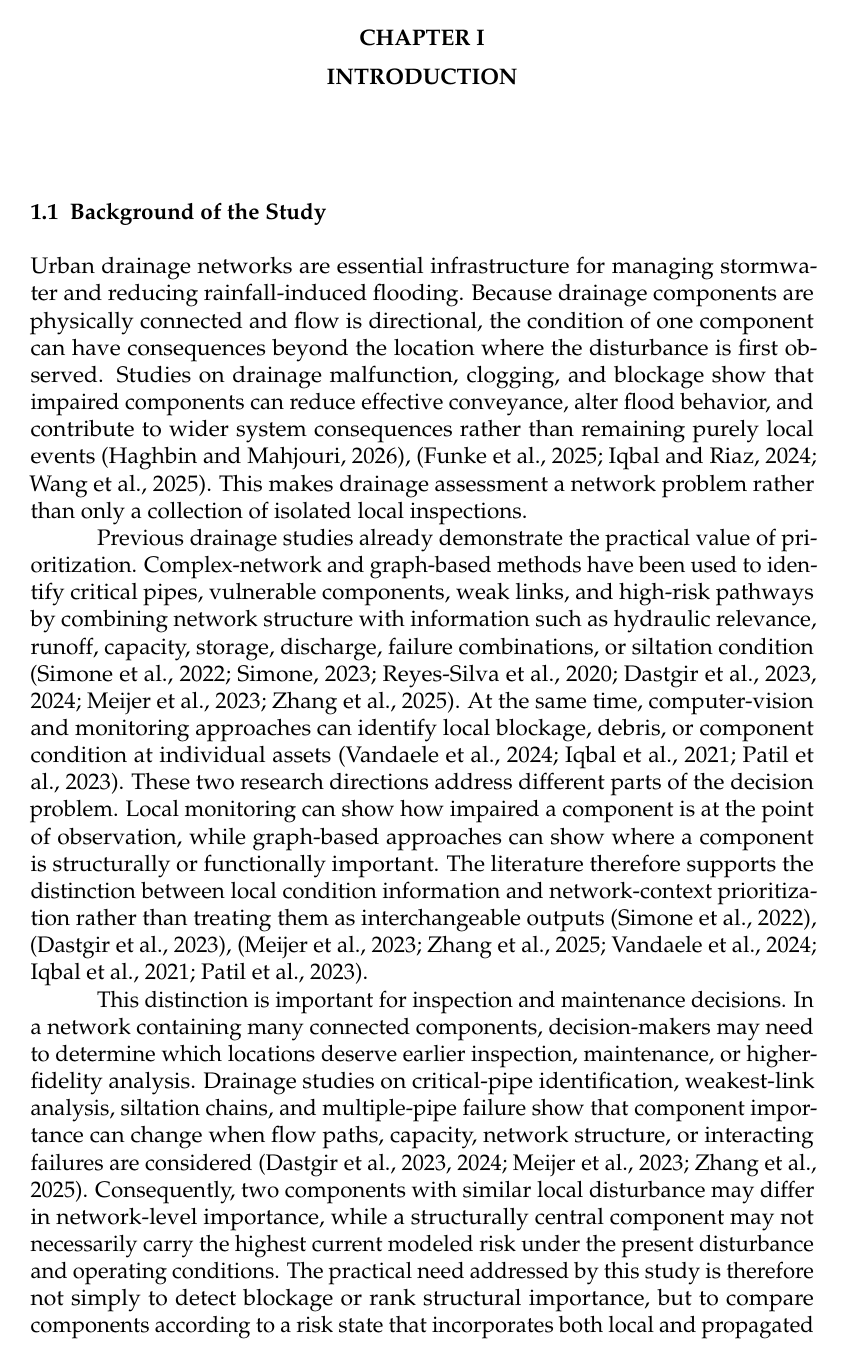
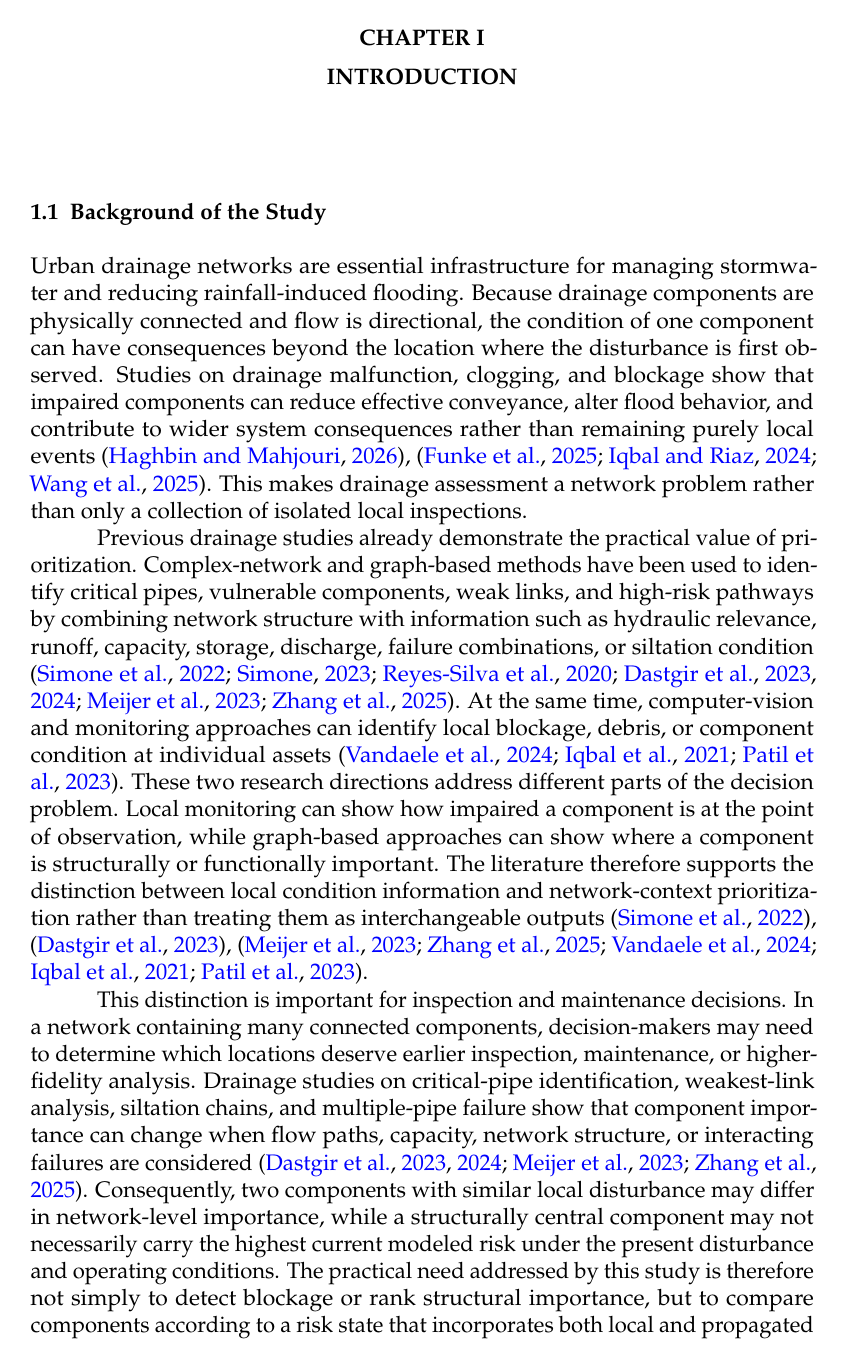
Before and after one commit to gbbrpm-lab/gbbrpm-manuscript, a LaTeX document (main.tex): page 2 of 84. Compiled offline with pdfLaTeX.

Commit message:
style: in-text citations color update

```diff
--- a/main.tex
+++ b/main.tex
@@ -22,7 +22,10 @@
 \usepackage[round,authoryear]{natbib}
 \usepackage{hyperref}
 \hypersetup{
-    hidelinks=true
+    colorlinks=true,
+    citecolor=blue,
+    linkcolor=blue,
+    urlcolor=blue
 }
 \usepackage{microtype}
 \usepackage{titlesec}
```
Also changed, not shown: main.pdf.
